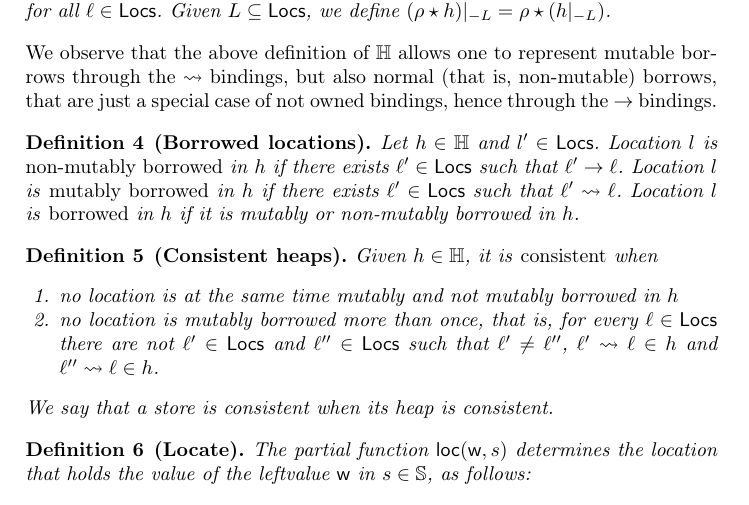
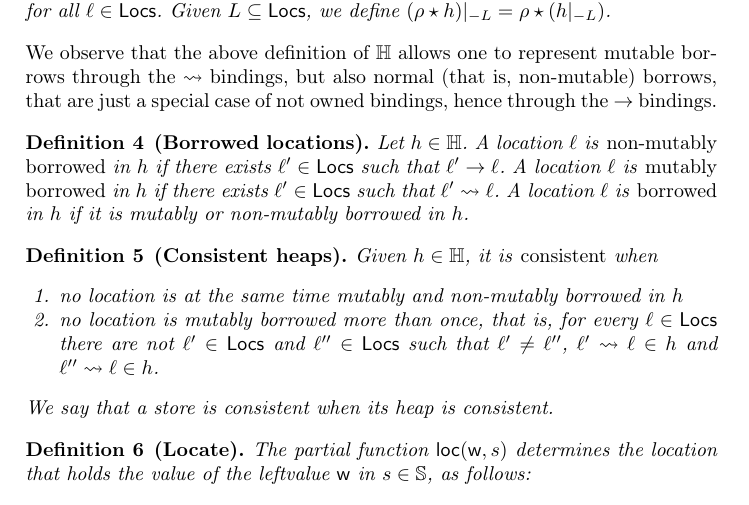
Before and after one commit to LedgerProject/safepkt_paper, a LaTeX paper (000_rust.tex, which reads 020_semantics.tex): part of page 2 of 6, cut so that both start at the same text. Compiled offline with pdfLaTeX.

Commit message:
Small improvements

```diff
--- a/020_semantics.tex
+++ b/020_semantics.tex
@@ -93,19 +93,19 @@ through the $\leadsto$ bindings, but also normal (that is, non-mutable) borrows,
 just a special case of not owned bindings, hence through the $\to$ bindings.
 
 \begin{definition}[Borrowed locations]
-  Let $h\in\mathbb{H}$ and $l'\in\Locs$.
-  Location $l$ is \emph{non-mutably borrowed} in $h$
+  Let $h\in\mathbb{H}$. % and $l'\in\Locs$.
+  A location $\ell$ is \emph{non-mutably borrowed} in $h$
   if there exists $\ell'\in\Locs$ such that $\ell'\to\ell$.
-  Location $l$ is \emph{mutably borrowed} in $h$
+  A location $\ell$ is \emph{mutably borrowed} in $h$
   if there exists $\ell'\in\Locs$ such that $\ell'\leadsto\ell$.
-  Location $l$ is \emph{borrowed} in $h$
+  A location $\ell$ is \emph{borrowed} in $h$
   if it is mutably or non-mutably borrowed in $h$.
 \end{definition}
 
 \begin{definition}[Consistent heaps]
   Given $h\in\mathbb{H}$, it is \emph{consistent} when
   \begin{enumerate}
-  \item no location is at the same time mutably and not mutably borrowed in $h$
+  \item no location is at the same time mutably and non-mutably borrowed in $h$
   \item no location is mutably borrowed more than once, that is, for every
     $\ell\in\Locs$ there are not $\ell'\in\Locs$ and $\ell''\in\Locs$ such that
     $\ell'\not=\ell''$, $\ell'\leadsto\ell\in h$ and $\ell''\leadsto\ell\in h$.
```
